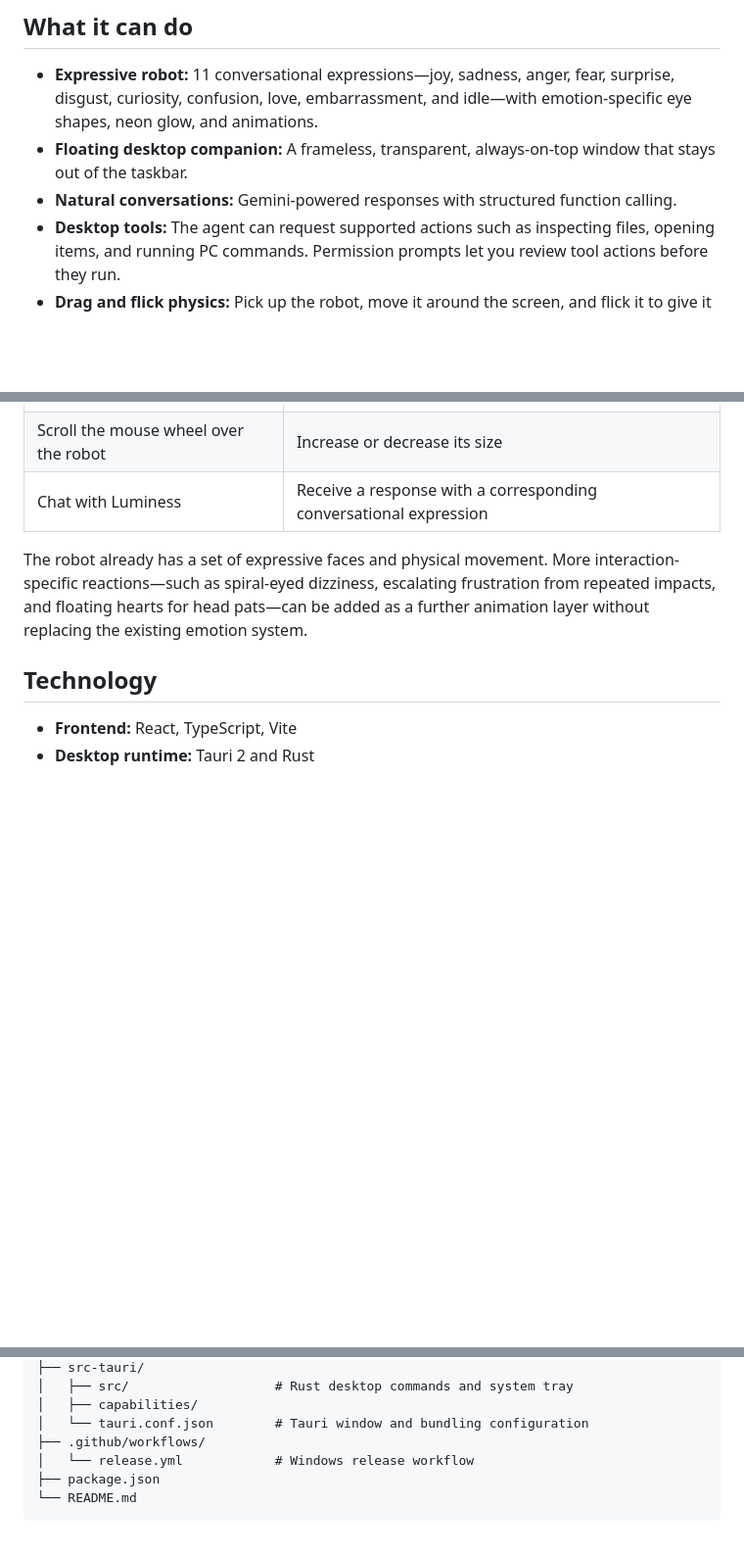
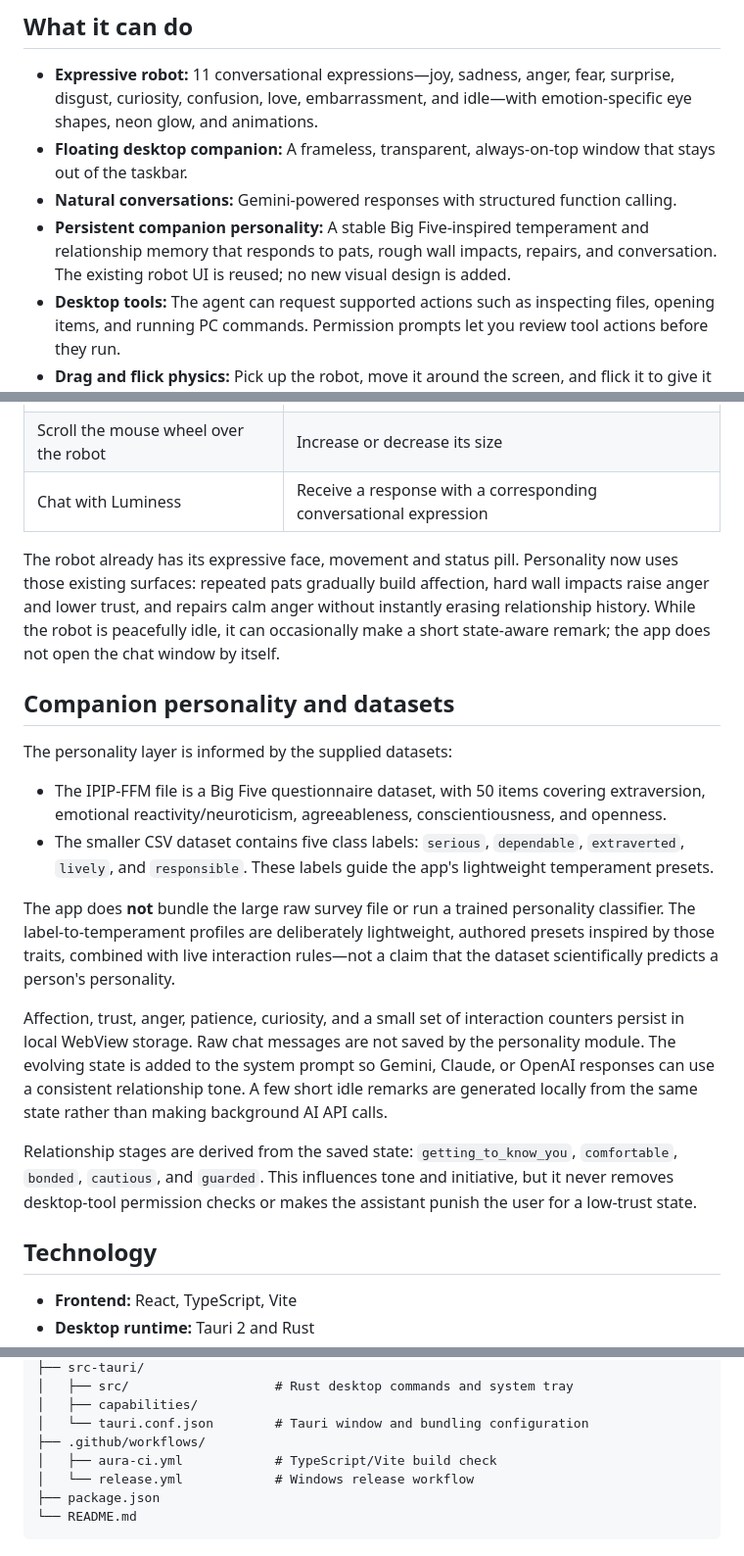
Before and after one commit to jasonhukom/Luminess-Assist, a Markdown page: README.md, 3 parts joined by grey strips. Shown at 98% size. GitHub-like rendering; blank space fills up the shorter version.

Commit message:
docs(personality): explain dataset-informed companion behavior

```diff
--- a/README.md
+++ b/README.md
@@ -11,6 +11,7 @@ Luminess Assist is a floating desktop companion powered by Google Gemini. It com
 - **Expressive robot:** 11 conversational expressions—joy, sadness, anger, fear, surprise, disgust, curiosity, confusion, love, embarrassment, and idle—with emotion-specific eye shapes, neon glow, and animations.
 - **Floating desktop companion:** A frameless, transparent, always-on-top window that stays out of the taskbar.
 - **Natural conversations:** Gemini-powered responses with structured function calling.
+- **Persistent companion personality:** A stable Big Five-inspired temperament and relationship memory that responds to pats, rough wall impacts, repairs, and conversation. The existing robot UI is reused; no new visual design is added.
 - **Desktop tools:** The agent can request supported actions such as inspecting files, opening items, and running PC commands. Permission prompts let you review tool actions before they run.
 - **Drag and flick physics:** Pick up the robot, move it around the screen, and flick it to give it momentum. The robot reacts to fast movement and returns to a safe on-screen area.
 - **Resizable mascot:** Use the mouse wheel over the robot to change its size.
@@ -30,7 +31,19 @@ Luminess Assist is a floating desktop companion powered by Google Gemini. It com
 | Scroll the mouse wheel over the robot | Increase or decrease its size |
 | Chat with Luminess | Receive a response with a corresponding conversational expression |
 
-The robot already has a set of expressive faces and physical movement. More interaction-specific reactions—such as spiral-eyed dizziness, escalating frustration from repeated impacts, and floating hearts for head pats—can be added as a further animation layer without replacing the existing emotion system.
+The robot already has its expressive face, movement and status pill. Personality now uses those existing surfaces: repeated pats gradually build affection, hard wall impacts raise anger and lower trust, and repairs calm anger without instantly erasing relationship history. While the robot is peacefully idle, it can occasionally make a short state-aware remark; the app does not open the chat window by itself.
+
+## Companion personality and datasets
+
+The personality layer is informed by the supplied datasets:
+- The IPIP-FFM file is a Big Five questionnaire dataset, with 50 items covering extraversion, emotional reactivity/neuroticism, agreeableness, conscientiousness, and openness.
+- The smaller CSV dataset contains five class labels: `serious`, `dependable`, `extraverted`, `lively`, and `responsible`. These labels guide the app's lightweight temperament presets.
+
+The app does **not** bundle the large raw survey file or run a trained personality classifier. The label-to-temperament profiles are deliberately lightweight, authored presets inspired by those traits, combined with live interaction rules—not a claim that the dataset scientifically predicts a person's personality.
+
+Affection, trust, anger, patience, curiosity, and a small set of interaction counters persist in local WebView storage. Raw chat messages are not saved by the personality module. The evolving state is added to the system prompt so Gemini, Claude, or OpenAI responses can use a consistent relationship tone. A few short idle remarks are generated locally from the same state rather than making background AI API calls.
+
+Relationship stages are derived from the saved state: `getting_to_know_you`, `comfortable`, `bonded`, `cautious`, and `guarded`. This influences tone and initiative, but it never removes desktop-tool permission checks or makes the assistant punish the user for a low-trust state.
 
 ## Technology
 
@@ -194,6 +207,7 @@ Luminess-Assist/
 │   ├── capabilities/
 │   └── tauri.conf.json        # Tauri window and bundling configuration
 ├── .github/workflows/
+│   ├── aura-ci.yml            # TypeScript/Vite build check
 │   └── release.yml            # Windows release workflow
 ├── package.json
 └── README.md
```
